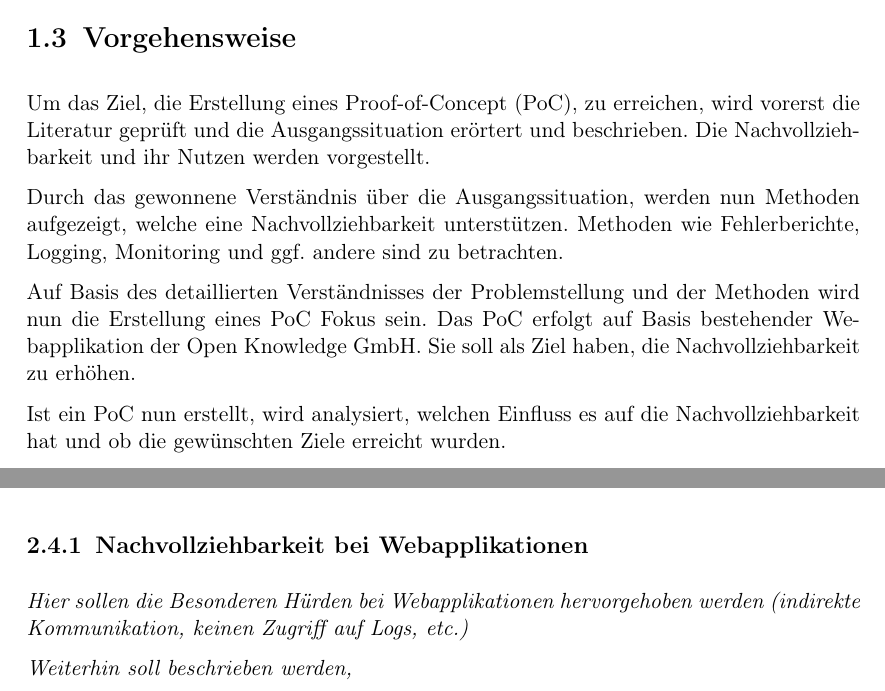
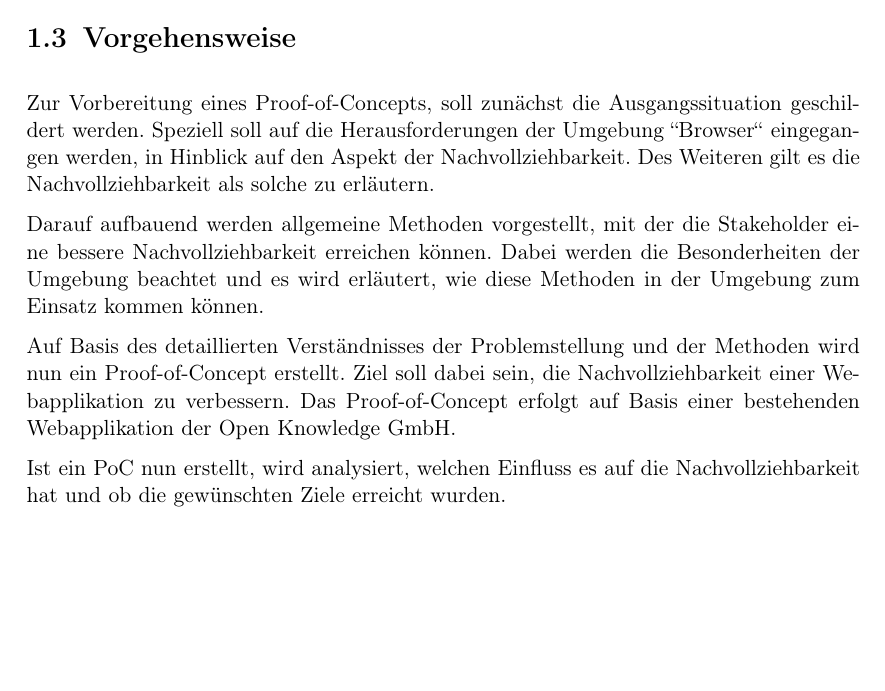
Before and after one commit to JapuDCret/bachelorarbeit, a LaTeX thesis (main.tex, which reads content/01_einleitung/einleitung.tex, content/02_theorie/theorie.tex): two parts of pages 8 and 13 of 23 before the commit and part of page 8 of 25 after it, the two joined at a grey line, cut so that both start at the same text, the shorter picture padded with empty space. Compiled offline with pdfLaTeX.

Commit message:
[ELAB-367] reworded 'Vorgehensweise' a bit

```diff
--- a/content/01_einleitung/einleitung.tex
+++ b/content/01_einleitung/einleitung.tex
@@ -77,13 +77,17 @@ Im Zuge der Implementierung der Erweiterung, soll beleuchtet werden, welche Date
 %\end{itemize}
 \section{Vorgehensweise}
 
-Um das Ziel, die Erstellung eines Proof-of-Concept (PoC), zu erreichen, wird vorerst die Literatur geprüft und die Ausgangssituation erörtert und beschrieben. Die Nachvollziehbarkeit und ihr Nutzen werden vorgestellt.
+Zur Vorbereitung eines Proof-of-Concepts, soll zunächst die Ausgangssituation geschildert werden. Speziell soll auf die Herausforderungen der Umgebung ``Browser`` eingegangen werden, in Hinblick auf den Aspekt der Nachvollziehbarkeit. Des Weiteren gilt es die Nachvollziehbarkeit als solche zu erläutern.
+
+% Um das Ziel, die Erstellung eines Proof-of-Concept (PoC), zu erreichen, wird vorerst die Literatur geprüft und die Ausgangssituation erörtert und beschrieben. Die Nachvollziehbarkeit und ihr Nutzen werden vorgestellt.
 
 %Es ist dem Leser zu vermitteln, was die theoretischen Grundlagen sind und wie die der Nachvollziehbarkeit definiert wird. Es gilt zu erörtern, warum die Nachvollziehbarkeit erstrebenswert ist und wie sehr sie bereits Beachtung findet.
 
-Durch das gewonnene Verständnis über die Ausgangssituation, werden nun Methoden aufgezeigt, welche eine Nachvollziehbarkeit unterstützen. Methoden wie Fehlerberichte, Logging, Monitoring und ggf. andere sind zu betrachten.
+Darauf aufbauend werden allgemeine Methoden vorgestellt, mit der die Stakeholder eine bessere Nachvollziehbarkeit erreichen können. Dabei werden die Besonderheiten der Umgebung beachtet und es wird erläutert, wie diese Methoden in der Umgebung zum Einsatz kommen können.
 
-Auf Basis des detaillierten Verständnisses der Problemstellung und der Methoden wird nun die Erstellung eines PoC Fokus sein. Das PoC erfolgt auf Basis bestehender Webapplikation der Open Knowledge GmbH. Sie soll als Ziel haben, die Nachvollziehbarkeit zu erhöhen.
+% Durch das gewonnene Verständnis über die Ausgangssituation, werden nun Methoden aufgezeigt, welche eine Nachvollziehbarkeit unterstützen. Methoden wie Fehlerberichte, Logging, Monitoring und ggf. andere sind zu betrachten.
+
+Auf Basis des detaillierten Verständnisses der Problemstellung und der Methoden wird nun ein Proof-of-Concept erstellt. Ziel soll dabei sein, die Nachvollziehbarkeit einer Webapplikation zu verbessern. Das Proof-of-Concept erfolgt auf Basis einer bestehenden Webapplikation der Open Knowledge GmbH.
 
 Ist ein PoC nun erstellt, wird analysiert, welchen Einfluss es auf die Nachvollziehbarkeit hat und ob die gewünschten Ziele erreicht wurden.
 
--- a/content/02_theorie/theorie.tex
+++ b/content/02_theorie/theorie.tex
@@ -71,9 +71,3 @@ Dies erschwert die detailreiche Informationserhebung, bei nicht nachvollziehbare
 	\begin{quotation}
 	Unfortunately your report [...] did not have enough technical information for us to take action  on  it. We  cannot  respond  to  reports  which  do  not contain enough detail to allow us to reproduce an issue.
 	\end{quotation}
-
-\subsection{Nachvollziehbarkeit bei Webapplikationen}
-
-	\textit{Hier sollen die Besonderen Hürden bei Webapplikationen hervorgehoben werden (indirekte Kommunikation, keinen Zugriff auf Logs, etc.)}
-
-	\textit{Weiterhin soll beschrieben werden, }
```
Also changed, not shown: bib.bib (+4 -4 lines), content/02_theorie/js-webapplications.tex (+2 -2 lines), main.pdf, content/01_einleitung/einleitung.tex (2 more changed lines).
